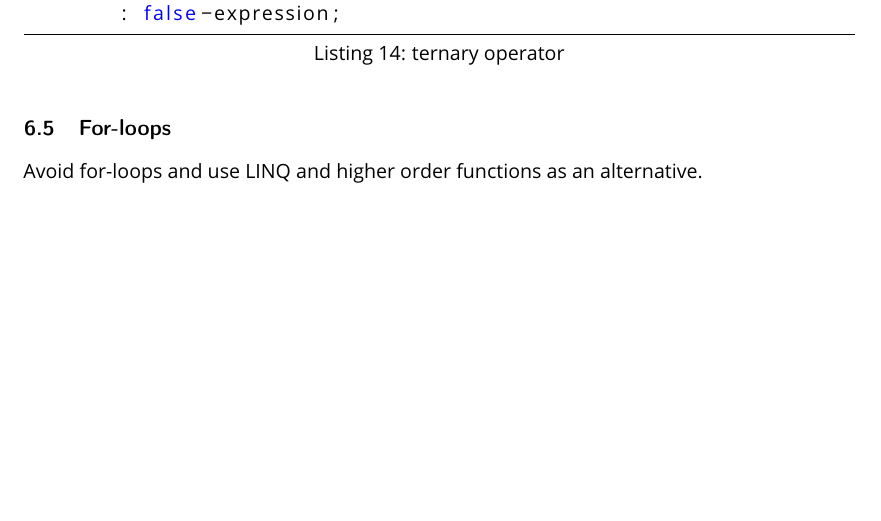
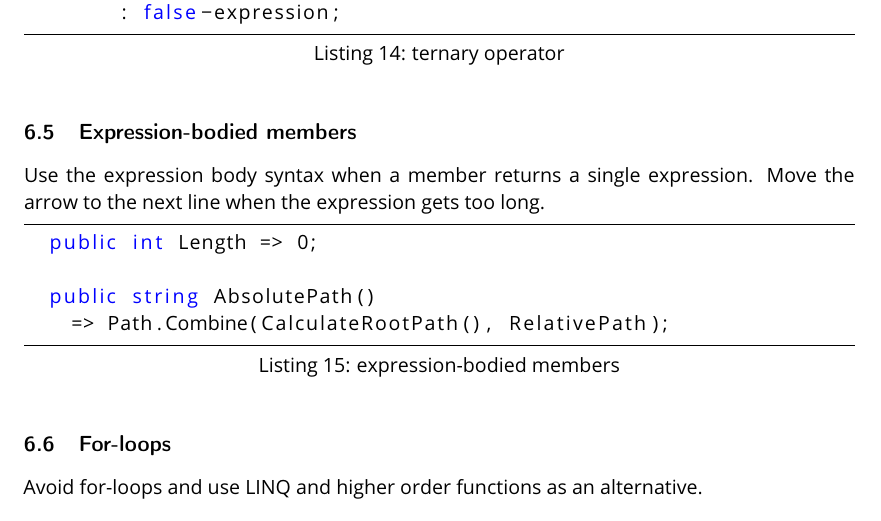
Before and after one commit to messerli-informatik-ag/code-style, a LaTeX document (documentation/C-Sharp Coding Guidelines.tex): part of page 11 of 20, cut so that both start at the same text, the shorter picture padded with empty space. Compiled offline with pdfLaTeX.

Commit message:
Add section on expression bodies

```diff
--- a/documentation/C-Sharp Coding Guidelines.tex
+++ b/documentation/C-Sharp Coding Guidelines.tex
@@ -360,6 +360,18 @@ We format the ternary operator like this, to see which branch we are dealing wit
     return condition
         ? true-expression
         : false-expression;
+\end{lstlisting}
+
+\subsection{Expression-bodied members}
+
+Use the expression body syntax when a member returns a single expression.
+Move the arrow to the next line when the expression gets too long.
+
+\begin{lstlisting}[language={[Sharp]C}, caption={expression-bodied members}]
+  public int Length => 0;
+
+  public string AbsolutePath()
+    => Path.Combine(CalculateRootPath(), RelativePath);
 \end{lstlisting}
 
 \subsection{For-loops}
```
